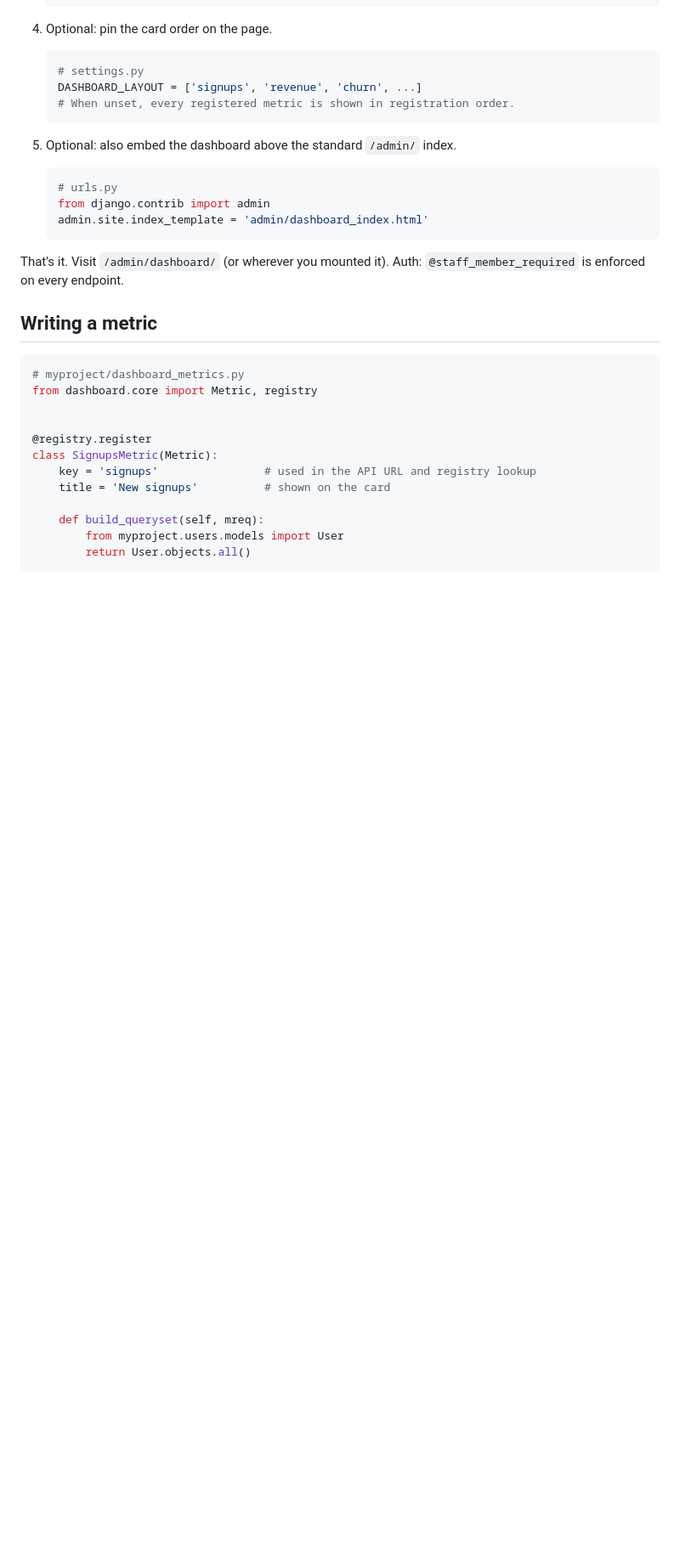
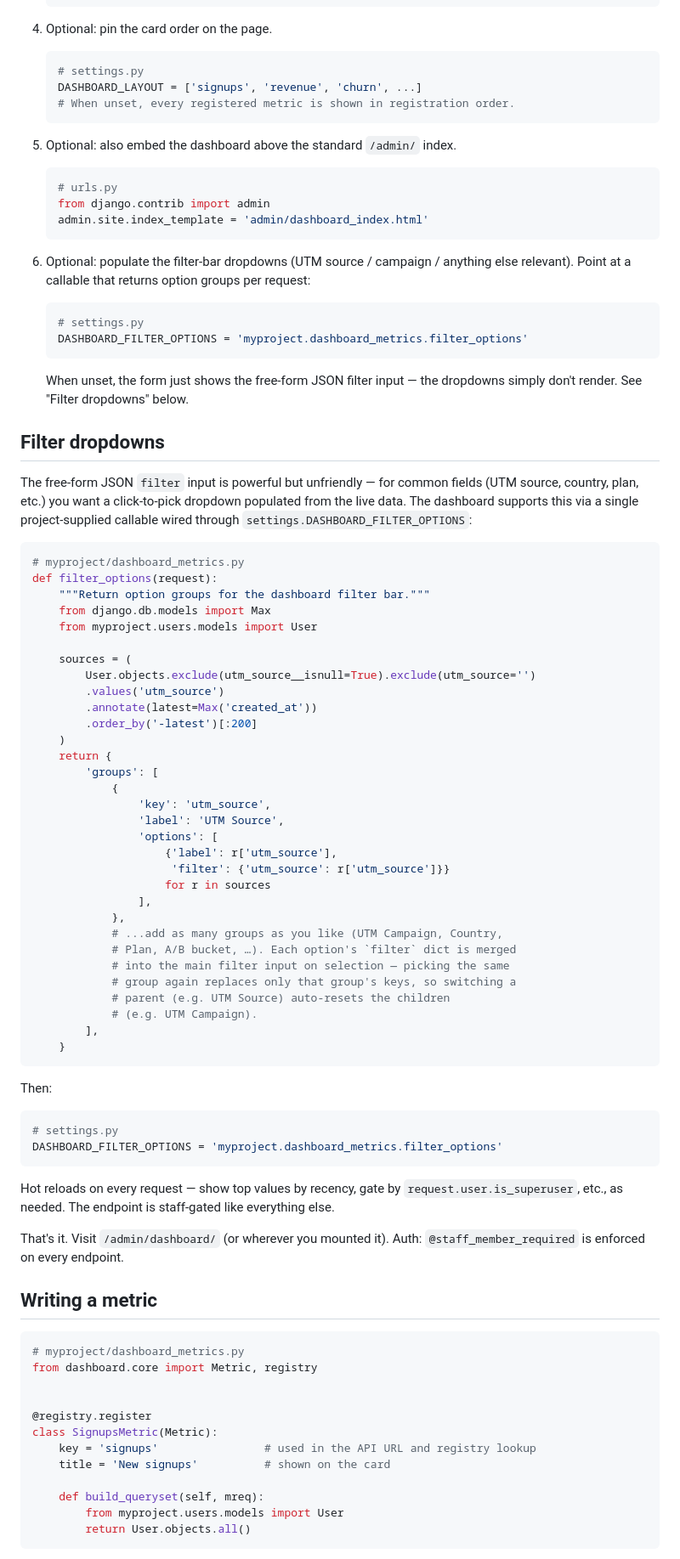
Before and after one commit to icrazymob/django-dashboard, a Markdown page: README.md, the part around one of its changes. Shown at 85% size. Rendered like a GitHub page; blank space fills up the shorter version.

````diff
--- a/README.md
+++ b/README.md
@@ -85,6 +85,71 @@ The package name on PyPI/Git is `django-dashboard`; the Python import name is
    from django.contrib import admin
    admin.site.index_template = 'admin/dashboard_index.html'
    ```
+
+6. Optional: populate the filter-bar dropdowns (UTM source / campaign /
+   anything else relevant). Point at a callable that returns option groups
+   per request:
+
+   ```python
+   # settings.py
+   DASHBOARD_FILTER_OPTIONS = 'myproject.dashboard_metrics.filter_options'
+   ```
+
+   When unset, the form just shows the free-form JSON filter input — the
+   dropdowns simply don't render. See "Filter dropdowns" below.
+
+## Filter dropdowns
+
+The free-form JSON `filter` input is powerful but unfriendly — for common
+fields (UTM source, country, plan, etc.) you want a click-to-pick dropdown
+populated from the live data. The dashboard supports this via a single
+project-supplied callable wired through `settings.DASHBOARD_FILTER_OPTIONS`:
+
+```python
+# myproject/dashboard_metrics.py
+def filter_options(request):
+    """Return option groups for the dashboard filter bar."""
+    from django.db.models import Max
+    from myproject.users.models import User
+
+    sources = (
+        User.objects.exclude(utm_source__isnull=True).exclude(utm_source='')
+        .values('utm_source')
+        .annotate(latest=Max('created_at'))
+        .order_by('-latest')[:200]
+    )
+    return {
+        'groups': [
+            {
+                'key': 'utm_source',
+                'label': 'UTM Source',
+                'options': [
+                    {'label': r['utm_source'],
+                     'filter': {'utm_source': r['utm_source']}}
+                    for r in sources
+                ],
+            },
+            # ...add as many groups as you like (UTM Campaign, Country,
+            # Plan, A/B bucket, …). Each option's `filter` dict is merged
+            # into the main filter input on selection — picking the same
+            # group again replaces only that group's keys, so switching a
+            # parent (e.g. UTM Source) auto-resets the children
+            # (e.g. UTM Campaign).
+        ],
+    }
+```
+
+Then:
+
+```python
+# settings.py
+DASHBOARD_FILTER_OPTIONS = 'myproject.dashboard_metrics.filter_options'
+```
+
+Hot reloads on every request — show top values by recency, gate by
+`request.user.is_superuser`, etc., as needed. The endpoint is staff-gated
+like everything else.
+
 
 That's it. Visit `/admin/dashboard/` (or wherever you mounted it).
 Auth: `@staff_member_required` is enforced on every endpoint.
````
Also changed, not shown: other parts of README.md (+1 -0 lines).
